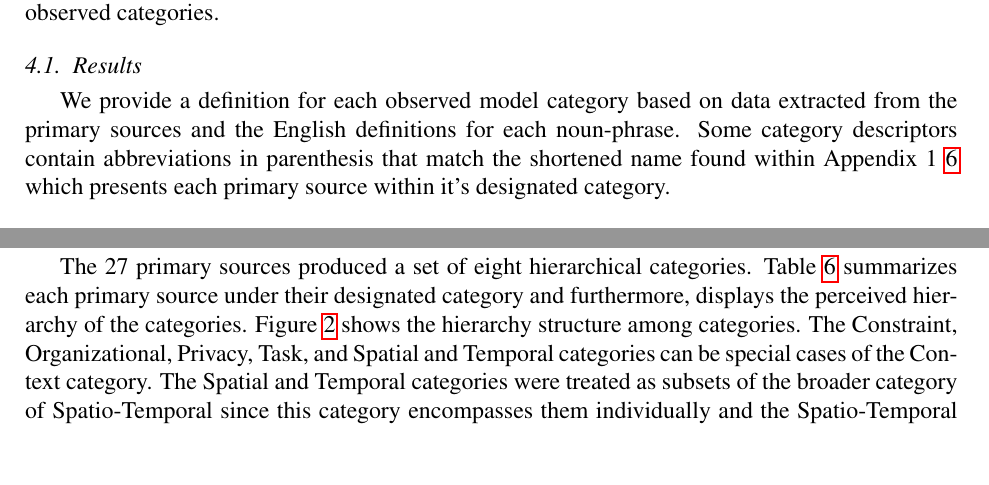
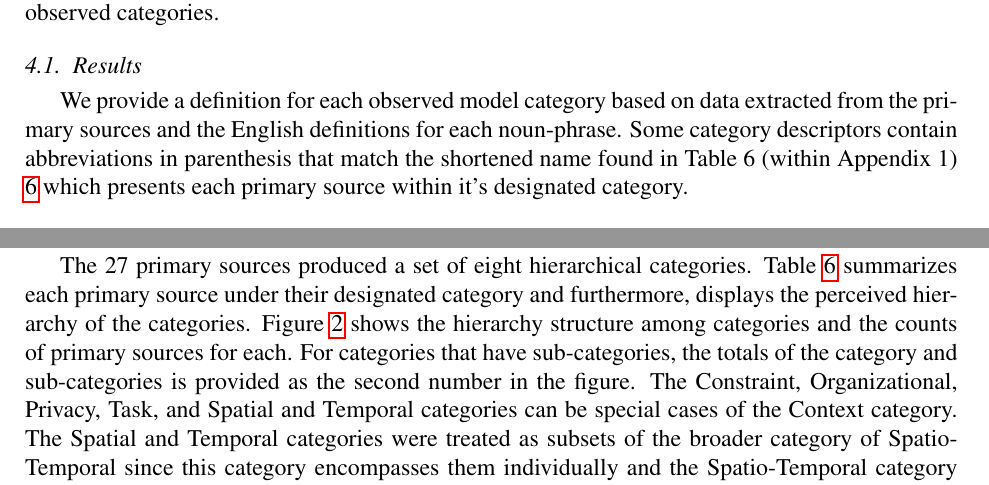
Before and after one commit to RealsearchGroup/rbac-slr, a LaTeX paper (paper/rbac-slr.tex, which reads paper/sections/categorization.tex): two parts of pages 9 and 10 of 22, joined at a grey line, cut so that both start at the same text, the shorter picture padded with empty space. Compiled offline with pdfLaTeX.

Commit message:
Adding note about Figure 2 and cleaning up mentions of Table 6.

```diff
--- a/paper/sections/categorization.tex
+++ b/paper/sections/categorization.tex
@@ -26,7 +26,7 @@ In Section 4.1, we offer definitions for each of the eight observed categories.
 \subsection{Results}
 
 We provide a definition for each observed model category based on data extracted from the primary sources and the English definitions for each noun-phrase.
-Some category descriptors contain abbreviations in parenthesis that match the shortened name found within Appendix 1 \ref{tab:categorization} which presents each primary source within it's designated category.
+Some category descriptors contain abbreviations in parenthesis that match the shortened name found in Table 6 (within Appendix 1) \ref{tab:categorization} which presents each primary source within it's designated category.
 
 \begin{itemize}
 
@@ -67,7 +67,8 @@ Some category descriptors contain abbreviations in parenthesis that match the sh
 
 The 27 primary sources produced a set of eight hierarchical categories.
 Table \ref{tab:categorization} summarizes each primary source under their designated category and furthermore, displays the perceived hierarchy of the categories.
-Figure~\ref{fig:category_structrure} shows the hierarchy structure among categories.
+Figure~\ref{fig:category_structrure} shows the hierarchy structure among categories and the counts of primary sources for each.
+For categories that have sub-categories, the totals of the category and sub-categories is provided as the second number in the figure.
 The Constraint, Organizational, Privacy, Task, and Spatial and Temporal categories can be special cases of the Context category.
 The Spatial and Temporal categories were treated as subsets of the broader category of Spatio-Temporal since this category encompasses them individually and the Spatio-Temporal category was derived from primary sources directly.
 
```
Also changed, not shown: paper/sections/analysis.tex (+8 -9 lines), paper/rbac-slr.pdf.
